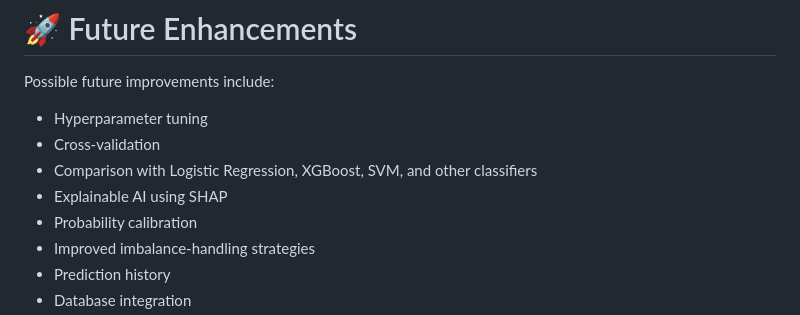
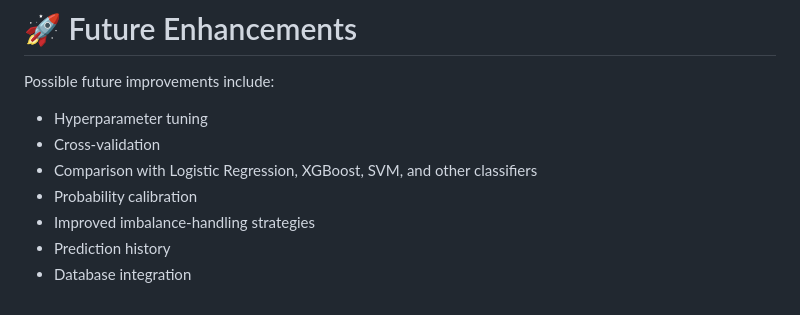
Before and after one commit to SOVIT-07/AI_Diabetes_Prediction_System, a Markdown page: README.md, the part around the change. Drawn GitHub-style.

Commit message:
Finalize README documentation

```diff
--- a/README.md
+++ b/README.md
@@ -721,7 +721,6 @@ Possible future improvements include:
 - Hyperparameter tuning
 - Cross-validation
 - Comparison with Logistic Regression, XGBoost, SVM, and other classifiers
-- Explainable AI using SHAP
 - Probability calibration
 - Improved imbalance-handling strategies
 - Prediction history
```
